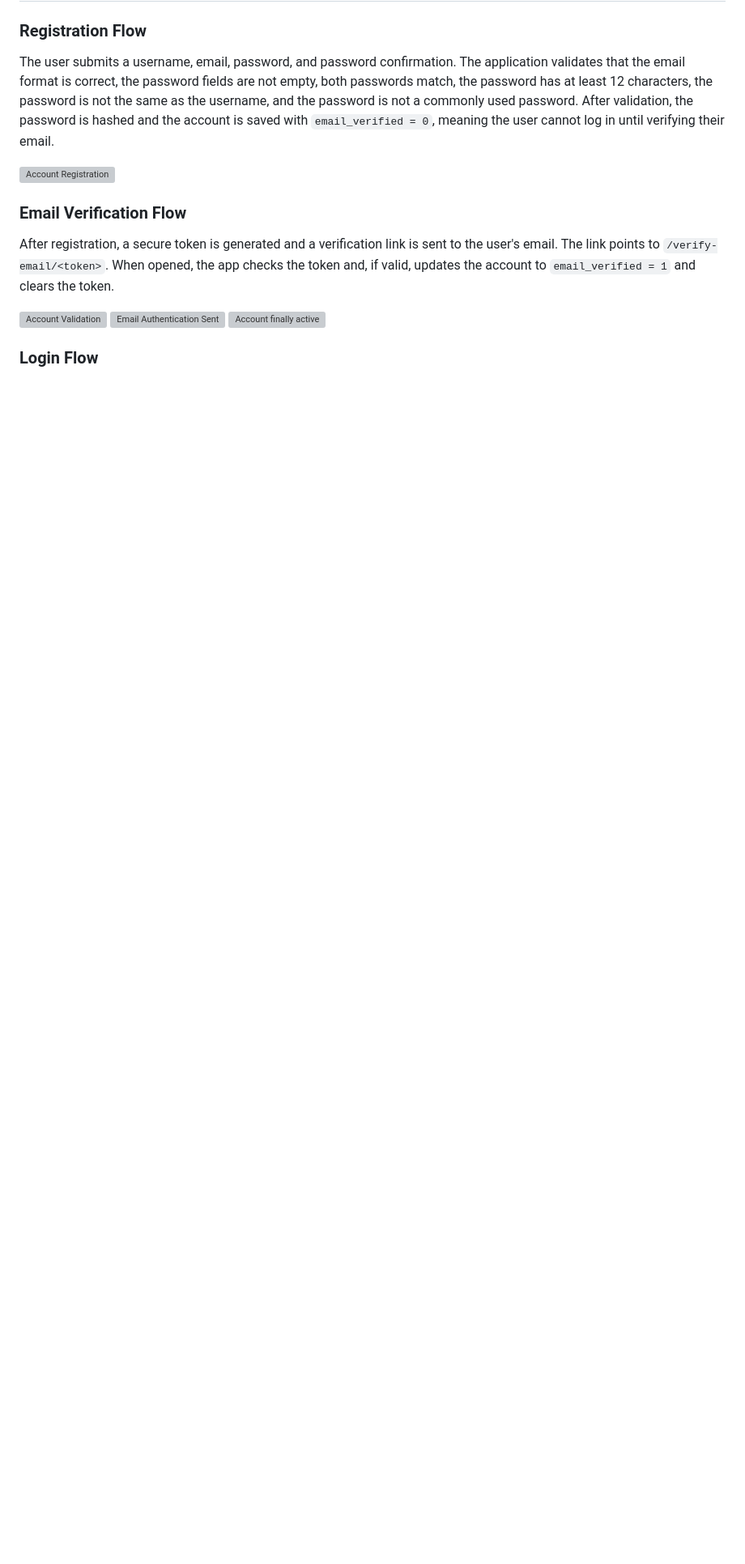
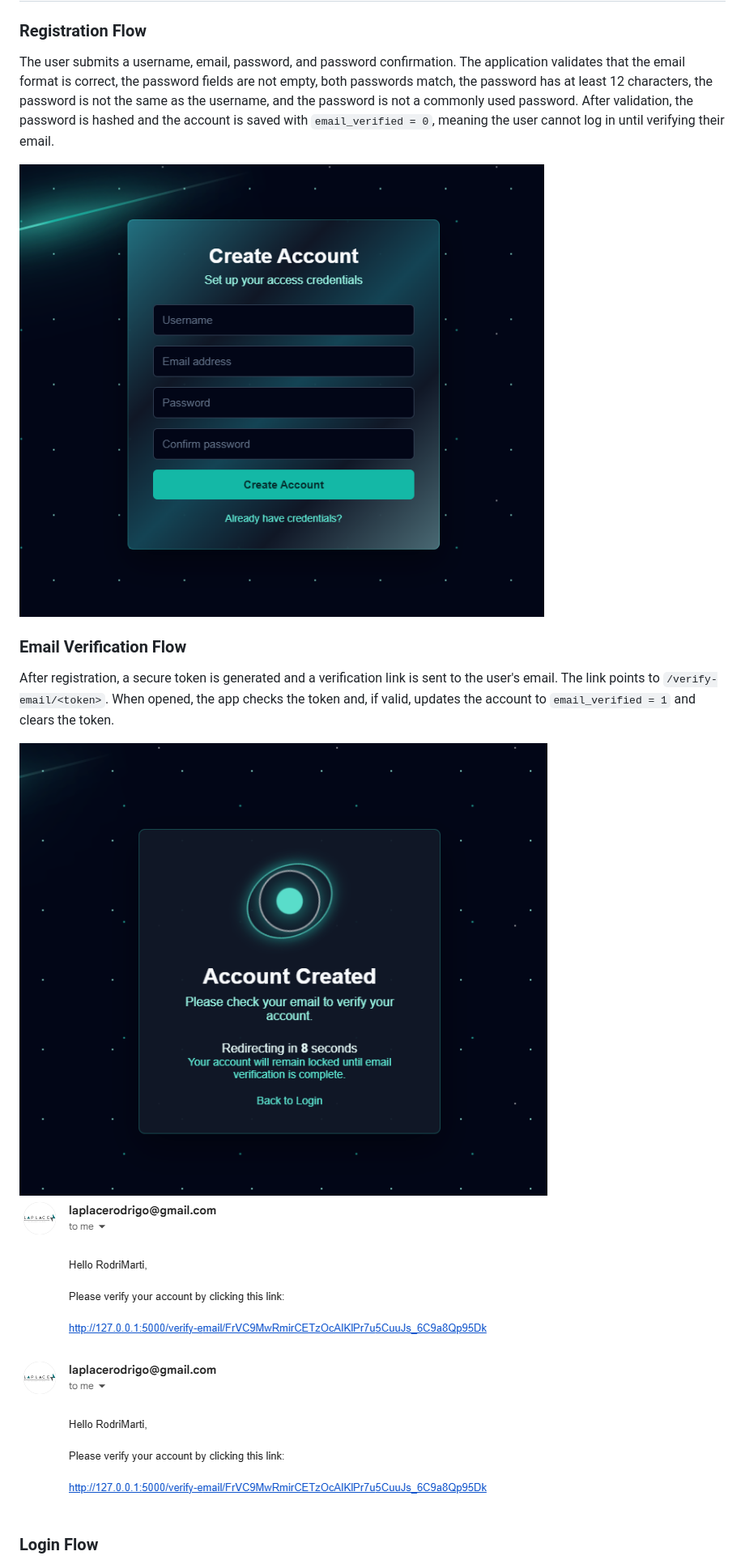
Before and after one commit to laplacerodrigo/Secure_Gate-Authentication-App, a Markdown page: README.md, the part around one of its changes. Shown at 81% size. Drawn GitHub-style; blank space fills up the shorter version; grey boxes are pictures that could not be loaded.

Commit message:
Fix image paths in README--2

```diff
--- a/README.md
+++ b/README.md
@@ -37,15 +37,15 @@ SecureGate is a Flask-based authentication web application that implements a com
 
 The user submits a username, email, password, and password confirmation. The application validates that the email format is correct, the password fields are not empty, both passwords match, the password has at least 12 characters, the password is not the same as the username, and the password is not a commonly used password. After validation, the password is hashed and the account is saved with `email_verified = 0`, meaning the user cannot log in until verifying their email.
 
-![Account Registration](images/registration_page.png)
+![Account Registration](static/images/registration_page.png)
 
 ### Email Verification Flow
 
 After registration, a secure token is generated and a verification link is sent to the user's email. The link points to `/verify-email/<token>`. When opened, the app checks the token and, if valid, updates the account to `email_verified = 1` and clears the token.
 
-![Account Validation](images/email_verification_page.png)
-![Email Authentication Sent](images/email_verification_page_1.png)
-![Account finally active](images/email_verification_page_1.png)
+![Account Validation](static/images/email_verification_page.png)
+![Email Authentication Sent](static/images/email_verification_page_1.png)
+![Account finally active](static/images/email_verification_page_1.png)
 
 ### Login Flow
 
```
Also changed, not shown: other parts of README.md (+6 -6 lines).
